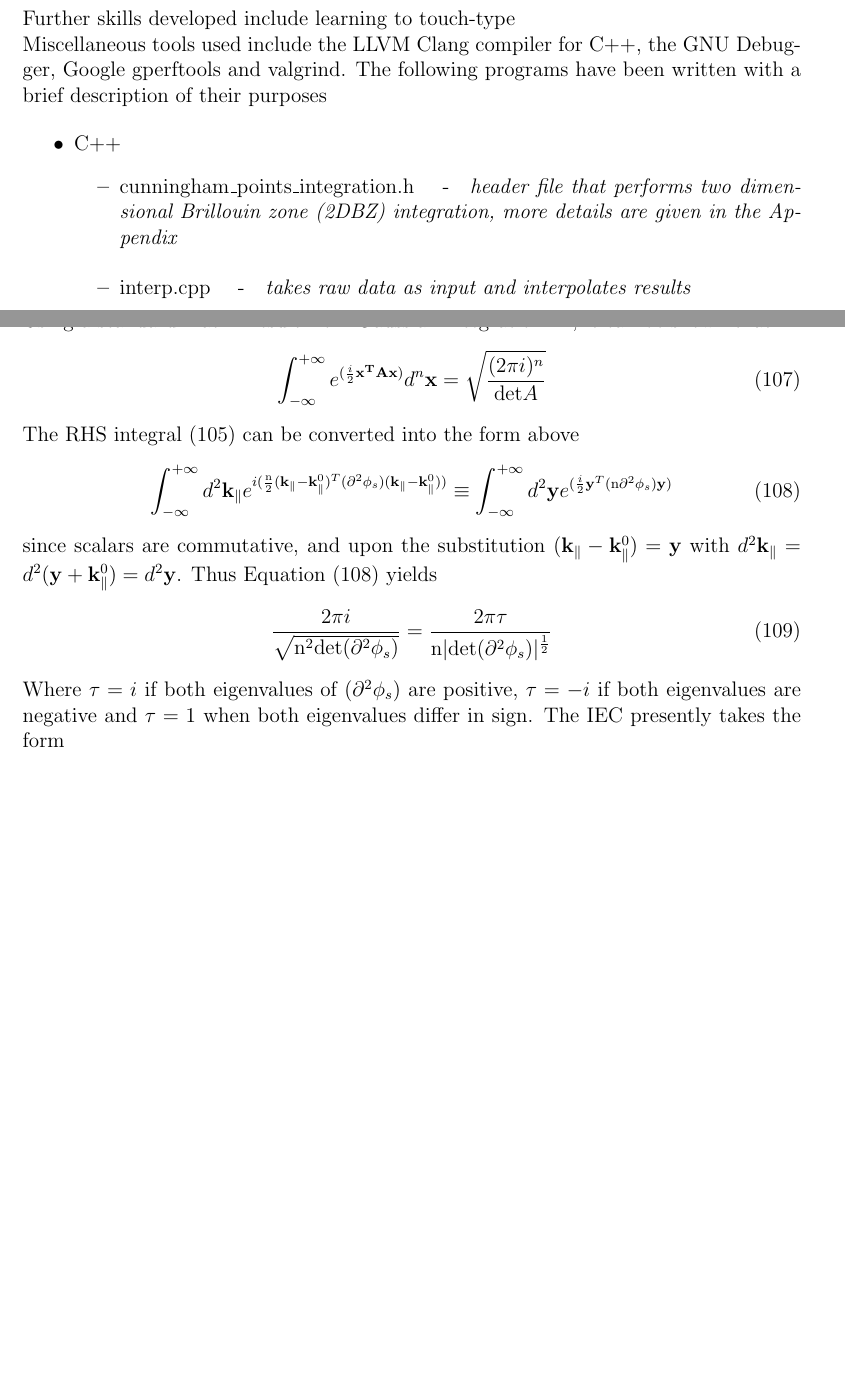
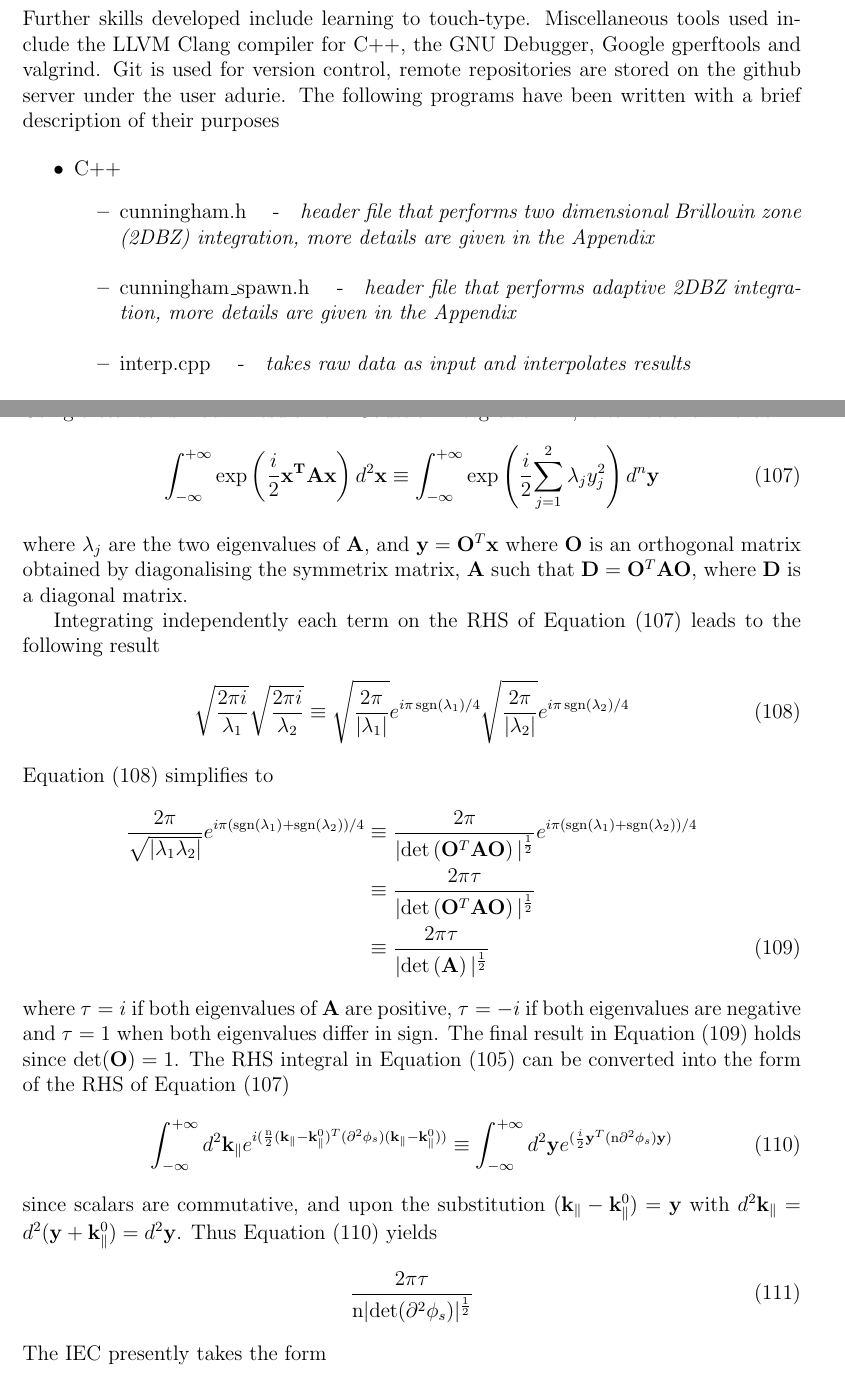
Before and after one commit to adurie/first-year-report, a LaTeX paper (report.tex): two parts of pages 5 and 28 of 44, joined at a grey line, cut so that both start at the same text, the shorter picture padded with empty space. The pictures show the PDF file report.pdf that the author committed with the source.

Commit message:
repaired origin of Det and tau term by adding several equations. corrected all mispellings of Landauer, added cunningham_spawn.h to list of programs made and added git to list of tools used

```diff
--- a/report.tex
+++ b/report.tex
@@ -157,15 +157,15 @@ The following software packages have been studied with a brief description of th
 				\item glossaries \quad - \quad {\it generates glossaries and lists of acronyms if required, by running a Perl script}
 			\end{itemize}
 	\end{itemize}
-	Further skills developed include learning to touch-type
-\\	Miscellaneous tools used include the LLVM Clang compiler for C++, the GNU Debugger, Google gperftools and valgrind.
+	Further skills developed include learning to touch-type. Miscellaneous tools used include the LLVM Clang compiler for C++, the GNU Debugger, Google gperftools and valgrind. Git is used for version control, remote repositories are stored on the github server under the user adurie.
 The following programs have been written with a brief description of their purposes
 
 \begin{itemize}
 	\item{C++}
 		\begin{itemize}
 			\setlength\itemsep{1em}
-			\item cunningham\_points\_integration.h \quad-\quad {\it header file that performs \gls{2dbz} integration, more details are given in the Appendix}
+			\item cunningham.h \quad-\quad {\it header file that performs \gls{2dbz} integration, more details are given in the Appendix}
+			\item cunningham\_spawn.h \quad-\quad {\it header file that performs adaptive \gls{2dbz} integration, more details are given in the Appendix}
 			\item interp.cpp \quad-\quad {\it takes raw data as input and interpolates results}
 			\item analytic\_conductance\_trilayer\_landauer.cpp \quad-\quad {\it calculates the conductance using the Landauer formalism using analytical methods}
 			\item numerical\_conductance\_trilayer\_landauer.cpp \quad-\quad {\it calculates the conductance using the Landauer formalism using direct calculations}
@@ -1355,19 +1355,33 @@ Where all terms not depending on $\bf k_\parallel$ have been commuted to the lef
 	\frac{1}{\rm n_\parallel}\sum_{\bf k_\parallel} \longrightarrow \frac{1}{\rm A_{\scriptscriptstyle BZ}} \int_{\bf k_\parallel}d^2 \bf k_\parallel
 \end{equation}
 Using a standard matrix result from Gaussian integration{\color{blue}{\textsuperscript{\cite{gauss}}}}, it can be shown that
-\begin{equation}
-	\int_{-\infty}^{+\infty} e^{(\frac{i}{2}{\bf x^TAx})}d^n{\bf x}=\sqrt{\frac{(2\pi i)^n}{{\rm det}A}}
-\end{equation}
-The RHS integral \eqref{stationary} can be converted into the form above
+\begin{equation}\label{multivariate}
+	\int_{-\infty}^{+\infty} \exp\left(\frac{i}{2}{\bf x^TAx}\right)d^2{\bf x}\equiv\int_{-\infty}^{+\infty} \exp\left(\frac{i}{2}{\sum_{j=1}^2 \lambda_j y_j^2}\right)d^n{\bf y}
+	% \sqrt{\frac{(2\pi i)^n}{{\rm det}A}}
+\end{equation}
+where $\lambda_j$ are the two eigenvalues of $\bf A$, and ${\bf y} = {\bf O}^T \bf x$ where $\bf O$ is an orthogonal matrix obtained by diagonalising the symmetrix matrix, $\bf A$ such that ${\bf D} = {\bf O}^T \bf AO$, where $\bf D$ is a diagonal matrix.
+
+Integrating independently each term on the RHS of Equation \eqref{multivariate} leads to the following result
+\begin{equation}\label{sqrts}
+	\sqrt{\frac{2\pi i}{\lambda_1}}\sqrt{\frac{2\pi i}{\lambda_2}}\equiv\sqrt{\frac{2\pi}{|\lambda_1|}}e^{i\pi\, {\rm sgn}(\lambda_1)/4}\sqrt{\frac{2\pi}{|\lambda_2|}} e^{i\pi \,{\rm sgn}(\lambda_2)/4}
+\end{equation}
+ Equation \eqref{sqrts} simplifies to
+ \begin{flalign}\label{deta}
+	\nonumber\frac{2\pi}{\sqrt{|\lambda_1 \lambda_2|}}e^{i\pi({\rm sgn}(\lambda_1)+{\rm sgn}(\lambda_2))/4}&\equiv \frac{2\pi}{|{\rm det}\left({\bf O}^T{\bf AO}\right)|^{\frac{1}{2}}}e^{i\pi({\rm sgn}(\lambda_1)+{\rm sgn}(\lambda_2))/4}\\\nonumber
+	&\equiv\frac{2\pi\tau}{|{\rm det}\left({\bf O}^T{\bf AO}\right)|^{\frac{1}{2}}}\\
+	&\equiv\frac{2\pi\tau}{|{\rm det}\left({\bf A}\right)|^{\frac{1}{2}}}
+\end{flalign}
+where $\tau = i$ if both eigenvalues of $\bf A$ are positive, $\tau = -i$ if both eigenvalues are negative and $\tau = 1$ when both eigenvalues differ in sign.
+The final result in Equation \eqref{deta} holds since ${\rm det}({\bf O}) = 1$.
+The RHS integral in Equation \eqref{stationary} can be converted into the form of the RHS of Equation \eqref{multivariate}
 \begin{equation}\label{subs}
 	\int_{-\infty}^{+\infty}d^2 {\bf k}_\parallel \mathnormal e^{i(\frac{\rm n}{2}({\bf k}_\parallel - {\bf k}_\parallel^0)^T(\partial^2\phi_s) ({\bf k}_\parallel - {\bf k}_\parallel^0))} \equiv\int_{-\infty}^{+\infty}d^2 {\bf y} \mathnormal e^{(\frac{i}{2}{\bf y}^T( {\rm n}\partial^2\phi_s) {\bf y})}
 \end{equation}
 since scalars are commutative, and upon the substitution $({\bf k}_\parallel - {\bf k}_\parallel^0)={\bf y}$ with $d^2{\bf k}_\parallel = d^2({\bf y} + {\bf k}_\parallel^0)=d^2{\bf y}$.
 Thus Equation \eqref{subs} yields
 \begin{equation}
-	\frac{2\pi i}{\sqrt{{\rm n}^2{\rm det}(\partial^2\phi_s)}} = \frac{2\pi\tau}{{\rm n}|{\rm det}(\partial^2\phi_s)|^{\frac{1}{2}}}
-\end{equation}
-Where $\tau = i$ if both eigenvalues of $(\partial^2\phi_s)$ are positive, $\tau = -i$ if both eigenvalues are negative and $\tau = 1$ when both eigenvalues differ in sign.
+\frac{2\pi\tau}{{\rm n}|{\rm det}(\partial^2\phi_s)|^{\frac{1}{2}}}
+\end{equation}
 The \gls{iec} presently takes the form
 \begin{equation}
 	{\rm J(n)} = \frac{2\pi}{\rm nA_{\scriptscriptstyle BZ}}{\rm Im}\int_{-\infty}^{+\infty}d\varepsilon f(\varepsilon - \mu)\sum_{{\bf k}_{\parallel}^0}\sum_s\frac{\tau {|c_s(\varepsilon, {\bf k}_\parallel^0)| e^{i\left({\rm n} \phi_s(\varepsilon, {\bf k}_\parallel^0)+ \psi_s(\varepsilon)\right)}}}{\left|{\rm det}\left(\partial^2\phi_s(\varepsilon, {\bf k}_\parallel)\right)\right|^{\frac{1}{2}}}
```
Also changed, not shown: report.pdf, report.tex (22 more changed lines).
